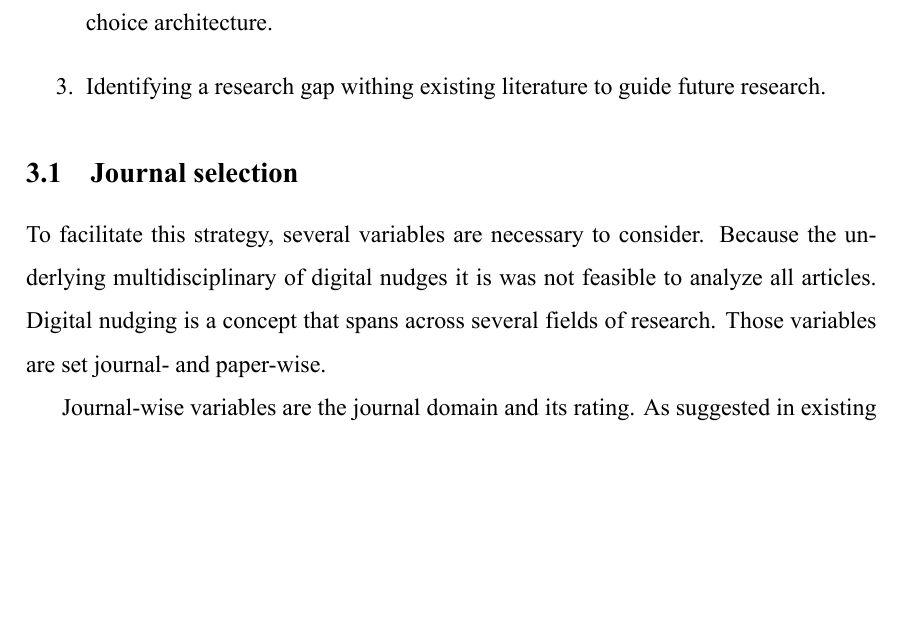
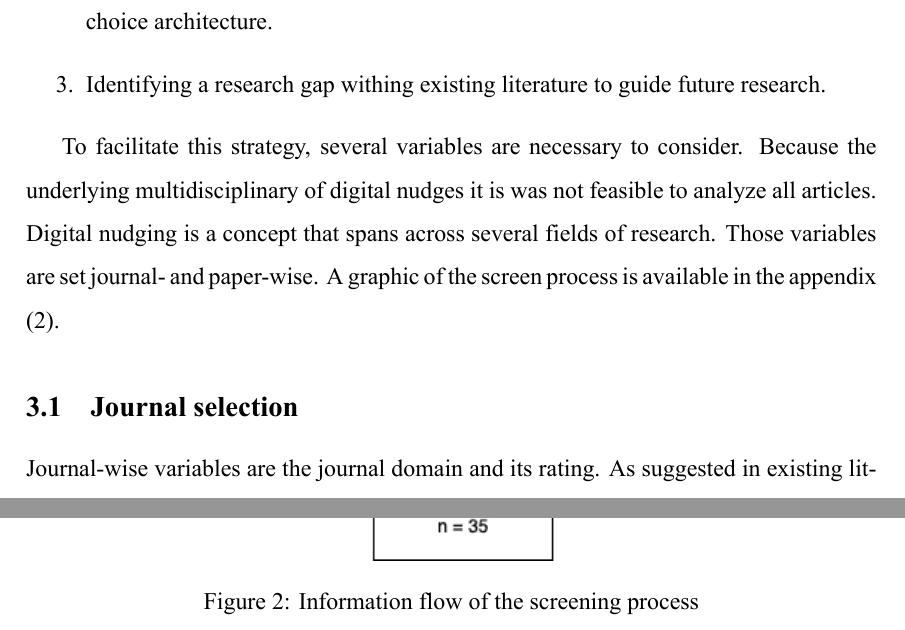
Before and after one commit to yOoMarvin/literature-review-nudges, a LaTeX document (main.tex, which reads content/appendix.tex, content/methodology.tex): part of page 14 of 22 before the commit and two parts of pages 14 and 23 of 23 after it, the two joined at a grey line, cut so that both start at the same text, the shorter picture padded with empty space. Compiled offline with XeLaTeX.

Commit message:
method grahpic

```diff
--- a/content/appendix.tex
+++ b/content/appendix.tex
@@ -6,3 +6,10 @@
     \caption{Digital nudging example - booking.com}
     \label{fig:booking}
 \end{figure}
+
+\begin{figure}[h]
+    \centering
+    \includegraphics[width=1.0\textwidth]{method.png}
+    \caption{Information flow of the screening process}
+    \label{fig:method}
+\end{figure}
--- a/content/methodology.tex
+++ b/content/methodology.tex
@@ -7,9 +7,9 @@ This literature review follows a systematic approach, that is well-tried in the
 \item Identifying a research gap withing existing literature to guide future research.
 \end{enumerate}
 
+To facilitate this strategy, several variables are necessary to consider. Because the underlying multidisciplinary  of digital nudges it is was not feasible to analyze all articles. Digital nudging is a concept that spans across several fields of research. Those variables are set journal- and paper-wise. A graphic of the screen process is available in the appendix (\ref{fig:method}).
+
 \subsection{Journal selection}
-To facilitate this strategy, several variables are necessary to consider. Because the underlying multidisciplinary  of digital nudges it is was not feasible to analyze all articles. Digital nudging is a concept that spans across several fields of research. Those variables are set journal- and paper-wise.
-
 Journal-wise variables are the journal domain and its rating. As suggested in existing literature, it is reasonable to not only look within the field of information systems research, but also outside (\cite{webster_analyzing_2002}). It is reasonable to examine the academic journals with the most influence in the research domain. As already mentioned, nudging is a subject of several research streams. This includes research from the area of information systems, management, marketing, behavioral economics and psychology. Regarding research about information systems the \textit{AIS Basket of 8} provides a good source (\cite{alavi_review_1992}). This basket consists out of eight well respected journals in the domain. After the AIS scholarly basket, academic journals about management and marketing were recorded into the research process. Thereby, the journal list of the \textit{UT Dallas} was taken as a reference point. Duplicate journals from the lists of the AIS scholarly basket and the UT Dallas were eliminated and only analyzed ones. Overall the journal list of the UT Dallas contributes with twelve journals to the research pool. To gain further insights into the concept of nudges, academic journals from the domains of behavioral economics, decision making and psychology (with regards to human decision making) are included in the research process. The relevant publications are identified by the \textit{VHB} journal rating \textit{JOURQUAL3}\footnote{more information under \url{https://vhbonline.org/vhb4you/jourqual/vhb-jourqual-3/gesamtliste/}}. Journals with a rating of \textit{B} or better are taken into account for the research. To finalize the list of sources for the upcoming analysis, conference publication from the AIS pool with a VHB rating of \textit{B} or better were included, too. In total 36 journals were examined. A complete list of these journals can be found in the appendix.
 
 \subsection{Paper selection}
```
Also changed, not shown: images/method.png (added), main.pdf.
